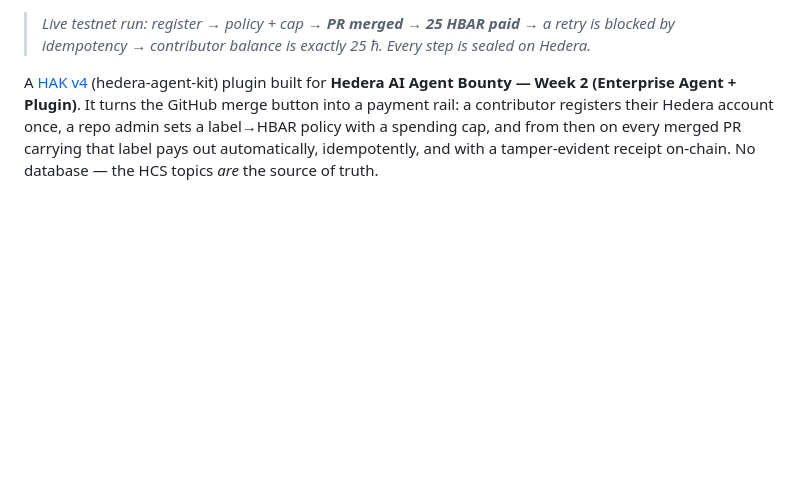
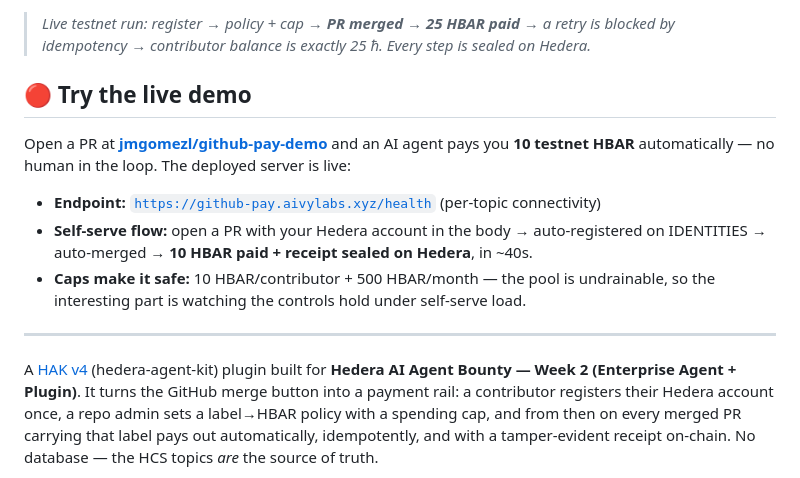
Before and after one commit to jmgomezl/hak-plugin-github-pay, a Markdown page: README.md, the part around the change. GitHub-like rendering; blank space fills up the shorter version.

Commit message:
docs: link the live self-serve demo (github-pay.aivylabs.xyz + demo repo)
Co-Authored-By: Claude Opus 4.8 <noreply@anthropic.com>

```diff
--- a/README.md
+++ b/README.md
@@ -12,6 +12,16 @@
 ![github-pay live testnet demo](demo.gif)
 
 > *Live testnet run: register → policy + cap → **PR merged → 25 HBAR paid** → a retry is blocked by idempotency → contributor balance is exactly 25 ℏ. Every step is sealed on Hedera.*
+
+## 🔴 Try the live demo
+
+Open a PR at **[jmgomezl/github-pay-demo](https://github.com/jmgomezl/github-pay-demo)** and an AI agent pays you **10 testnet HBAR** automatically — no human in the loop. The deployed server is live:
+
+- **Endpoint:** [`https://github-pay.aivylabs.xyz/health`](https://github-pay.aivylabs.xyz/health) (per-topic connectivity)
+- **Self-serve flow:** open a PR with your Hedera account in the body → auto-registered on IDENTITIES → auto-merged → **10 HBAR paid + receipt sealed on Hedera**, in ~40s.
+- **Caps make it safe:** 10 HBAR/contributor + 500 HBAR/month — the pool is undrainable, so the interesting part is watching the controls hold under self-serve load.
+
+---
 
 A [HAK v4](https://github.com/hashgraph/hedera-agent-kit) (hedera-agent-kit) plugin built for **Hedera AI Agent Bounty — Week 2 (Enterprise Agent + Plugin)**. It turns the GitHub merge button into a payment rail: a contributor registers their Hedera account once, a repo admin sets a label→HBAR policy with a spending cap, and from then on every merged PR carrying that label pays out automatically, idempotently, and with a tamper-evident receipt on-chain. No database — the HCS topics *are* the source of truth.
 
```
